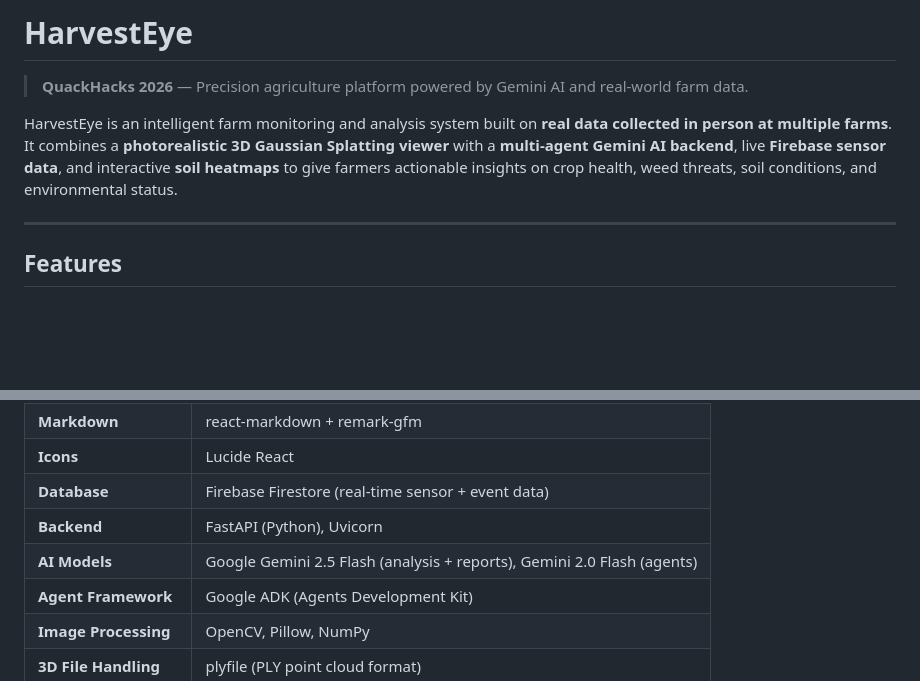
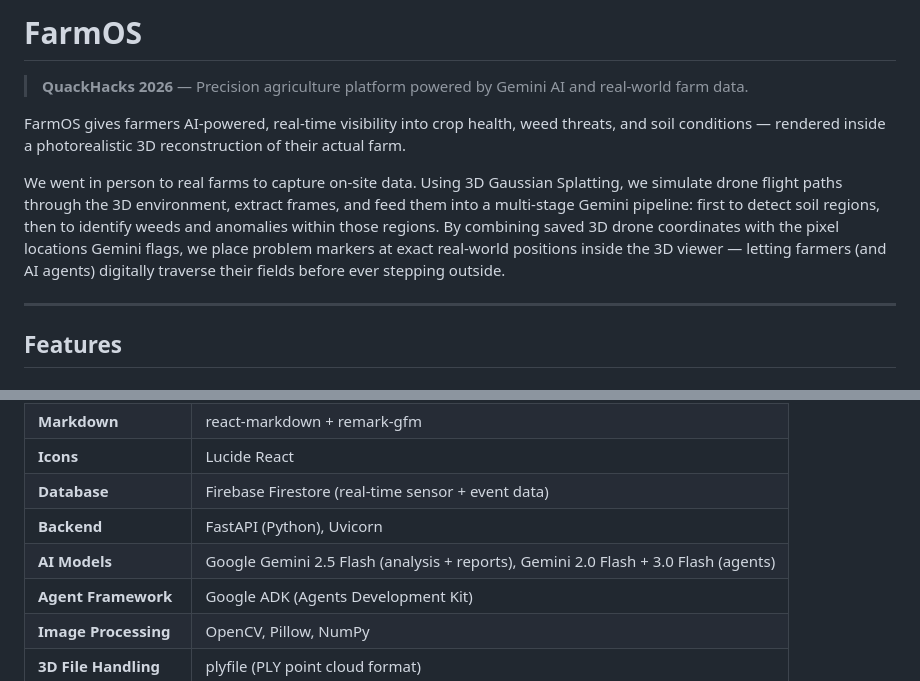
Before and after one commit to learningtocodekg/farm, a Markdown page: README.md, 2 parts joined by grey strips. GitHub-like rendering; blank space fills up the shorter version.

Commit message:
update read me again

```diff
--- a/README.md
+++ b/README.md
@@ -1,8 +1,10 @@
-# HarvestEye
+# FarmOS
 
 > **QuackHacks 2026** — Precision agriculture platform powered by Gemini AI and real-world farm data.
 
-HarvestEye is an intelligent farm monitoring and analysis system built on **real data collected in person at multiple farms**. It combines a **photorealistic 3D Gaussian Splatting viewer** with a **multi-agent Gemini AI backend**, live **Firebase sensor data**, and interactive **soil heatmaps** to give farmers actionable insights on crop health, weed threats, soil conditions, and environmental status.
+FarmOS gives farmers AI-powered, real-time visibility into crop health, weed threats, and soil conditions — rendered inside a photorealistic 3D reconstruction of their actual farm.
+
+We went in person to real farms to capture on-site data. Using 3D Gaussian Splatting, we simulate drone flight paths through the 3D environment, extract frames, and feed them into a multi-stage Gemini pipeline: first to detect soil regions, then to identify weeds and anomalies within those regions. By combining saved 3D drone coordinates with the pixel locations Gemini flags, we place problem markers at exact real-world positions inside the 3D viewer — letting farmers (and AI agents) digitally traverse their fields before ever stepping outside.
 
 ---
 
@@ -85,7 +87,7 @@ An optional in-app calibration mode lets you define a drone flight path directly
 | **Icons** | Lucide React |
 | **Database** | Firebase Firestore (real-time sensor + event data) |
 | **Backend** | FastAPI (Python), Uvicorn |
-| **AI Models** | Google Gemini 2.5 Flash (analysis + reports), Gemini 2.0 Flash (agents) |
+| **AI Models** | Google Gemini 2.5 Flash (analysis + reports), Gemini 2.0 Flash + 3.0 Flash (agents) |
 | **Agent Framework** | Google ADK (Agents Development Kit) |
 | **Image Processing** | OpenCV, Pillow, NumPy |
 | **3D File Handling** | plyfile (PLY point cloud format) |
```
